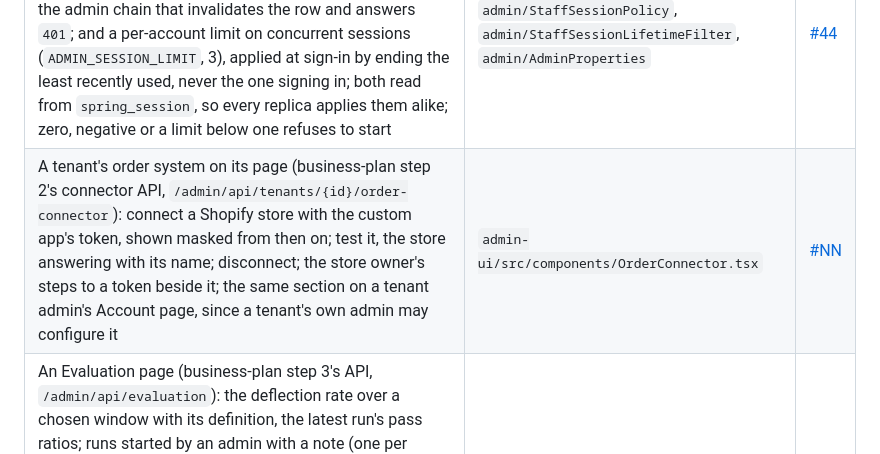
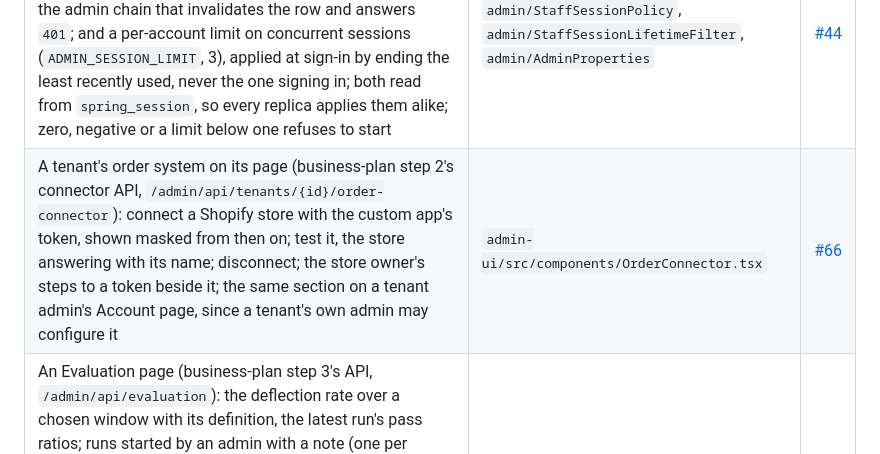
Before and after one commit to lai3d/ai-customer-service-java, a Markdown page: docs/operations-admin.md, the part around the change. Drawn GitHub-style.

Commit message:
Name the pull request in the record

```diff
--- a/docs/operations-admin.md
+++ b/docs/operations-admin.md
@@ -255,7 +255,7 @@ keep their documents in `vector_store`; retention removes them after the newest
 | The knowledge version on every retrieval row: `turn_retrieval.corpus_version`, carried from the passage metadata through the `retrieval` event, shown on the conversation page; null on rows written before `V12` | `chat/TurnEvent`, `chat/TurnRecorder`, `chat/TurnRecords`, `V12` | [#43](https://github.com/lai3d/ai-customer-service-java/pull/43) |
 | Account management for admins: disable and enable, change the role, reset the password, each on `POST /admin/api/staff/{username}/...` and on the Staff page; every change ends the account's sessions in Postgres, so no replica keeps honouring them, except the caller's own when resetting their own password; changes recorded in `admin_audit` (`account_disabled`, `account_enabled`, `role_changed`, `password_reset`, `V11`) | `admin/StaffAccounts`, `admin/AdminStaffController` | [#42](https://github.com/lai3d/ai-customer-service-java/pull/42) |
 | Two bounds on a staff session besides the idle timeout: an absolute lifetime from sign-in (`ADMIN_SESSION_MAX_LIFETIME`, 12h), applied by a filter in the admin chain that invalidates the row and answers `401`; and a per-account limit on concurrent sessions (`ADMIN_SESSION_LIMIT`, 3), applied at sign-in by ending the least recently used, never the one signing in; both read from `spring_session`, so every replica applies them alike; zero, negative or a limit below one refuses to start | `admin/StaffSessionPolicy`, `admin/StaffSessionLifetimeFilter`, `admin/AdminProperties` | [#44](https://github.com/lai3d/ai-customer-service-java/pull/44) |
-| A tenant's order system on its page (business-plan step 2's connector API, `/admin/api/tenants/{id}/order-connector`): connect a Shopify store with the custom app's token, shown masked from then on; test it, the store answering with its name; disconnect; the store owner's steps to a token beside it; the same section on a tenant admin's Account page, since a tenant's own admin may configure it | `admin-ui/src/components/OrderConnector.tsx` | [#NN](https://github.com/lai3d/ai-customer-service-java/pull/NN) |
+| A tenant's order system on its page (business-plan step 2's connector API, `/admin/api/tenants/{id}/order-connector`): connect a Shopify store with the custom app's token, shown masked from then on; test it, the store answering with its name; disconnect; the store owner's steps to a token beside it; the same section on a tenant admin's Account page, since a tenant's own admin may configure it | `admin-ui/src/components/OrderConnector.tsx` | [#66](https://github.com/lai3d/ai-customer-service-java/pull/66) |
 | An Evaluation page (business-plan step 3's API, `/admin/api/evaluation`): the deflection rate over a chosen window with its definition, the latest run's pass ratios; runs started by an admin with a note (one per tenant at a time, every case a paid model call), polled while running, each run's results per case with the three checks, the failures sentence, the answer given and a link to the rehearsal conversation; the golden set listed with what each case expects, and edited by admins with lists typed comma-separated | `admin-ui/src/pages/Evaluation.tsx`, `admin-ui/src/lists.ts` | [#64](https://github.com/lai3d/ai-customer-service-java/pull/64) |
 | An evaluation run's conversations are rehearsals, not customers' (`conversation.kind`, `V19`): out of the conversation list, the ticket queue and every overview count, in every tenant; the list shows them on request (`?kind=evaluation`, a Kind filter on the page), and a conversation or ticket opened by id is still there for the run's record | `chat/TurnRecords`, `admin/AdminOverview`, `ticket/JdbcTicketWorkflow` | [#62](https://github.com/lai3d/ai-customer-service-java/pull/62) |
 | Imports on the Knowledge page (ADR 002 step 4's API): a URL or a PDF into draft entries, the import rows polled every two seconds while one runs and the entries reloaded when it finishes; the entries table filtered by text and by source (typed or bundled, or one import's own) and paged, since one document is hundreds of chunks; first on the page, then on the server (`EntryFilter`, `EntryPage`, `GET /admin/api/knowledge/entries?text=&source=&page=&size=`, over the knowledge-admin seam as well), on the owner's ask, so a tenant with tens of thousands of chunks lists as fast as one with eighteen | `rag/api/EntryFilter`, `rag/JdbcKnowledgeAdmin`, `admin-ui/src/pages/Knowledge.tsx` | [#60](https://github.com/lai3d/ai-customer-service-java/pull/60) |
```
